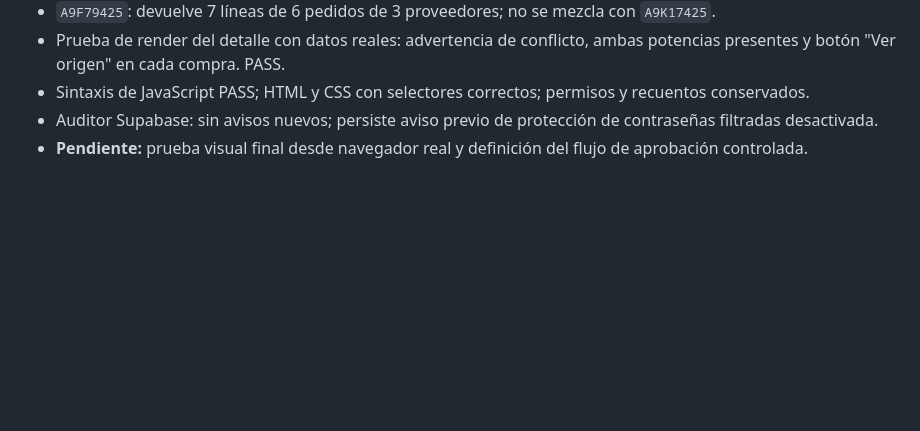
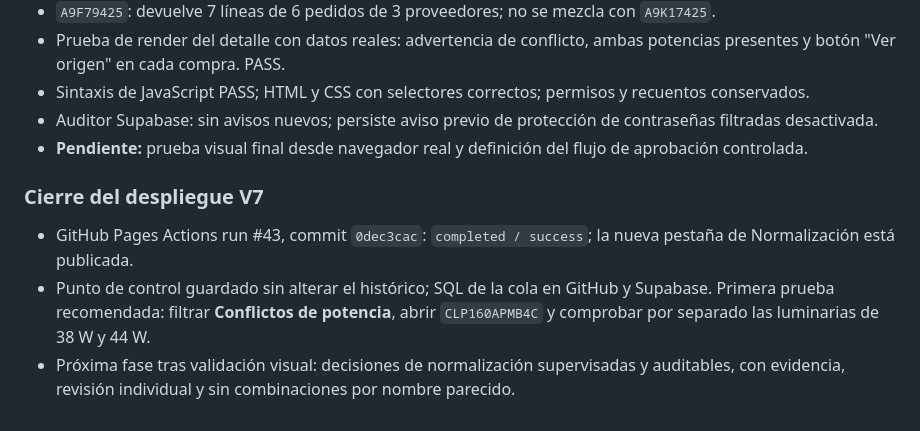
Before and after one commit to sergioroqueh/prosoel-costes, a Markdown page: docs/checkpoint-2026-10-08.md, the part around the change. GitHub-like rendering; blank space fills up the shorter version.

Commit message:
docs: V7 Pages deployed, normalization review walkthrough and next approval stage

```diff
--- a/docs/checkpoint-2026-10-08.md
+++ b/docs/checkpoint-2026-10-08.md
@@ -286,3 +286,8 @@ PVP, descuento, neto, total y archivo de origen.
 - Sintaxis de JavaScript PASS; HTML y CSS con selectores correctos; permisos y recuentos conservados.
 - Auditor Supabase: sin avisos nuevos; persiste aviso previo de protección de contraseñas filtradas desactivada.
 - **Pendiente:** prueba visual final desde navegador real y definición del flujo de aprobación controlada.
+
+### Cierre del despliegue V7
+- GitHub Pages Actions run #43, commit `0dec3cac`: `completed / success`; la nueva pestaña de Normalización está publicada.
+- Punto de control guardado sin alterar el histórico; SQL de la cola en GitHub y Supabase. Primera prueba recomendada: filtrar **Conflictos de potencia**, abrir `CLP160APMB4C` y comprobar por separado las luminarias de 38 W y 44 W.
+- Próxima fase tras validación visual: decisiones de normalización supervisadas y auditables, con evidencia, revisión individual y sin combinaciones por nombre parecido.
```
